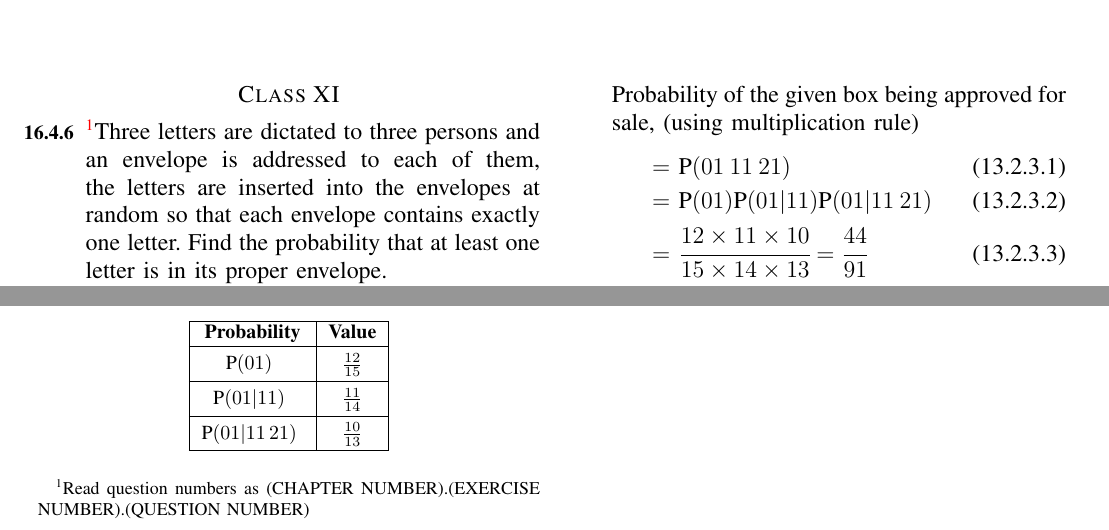
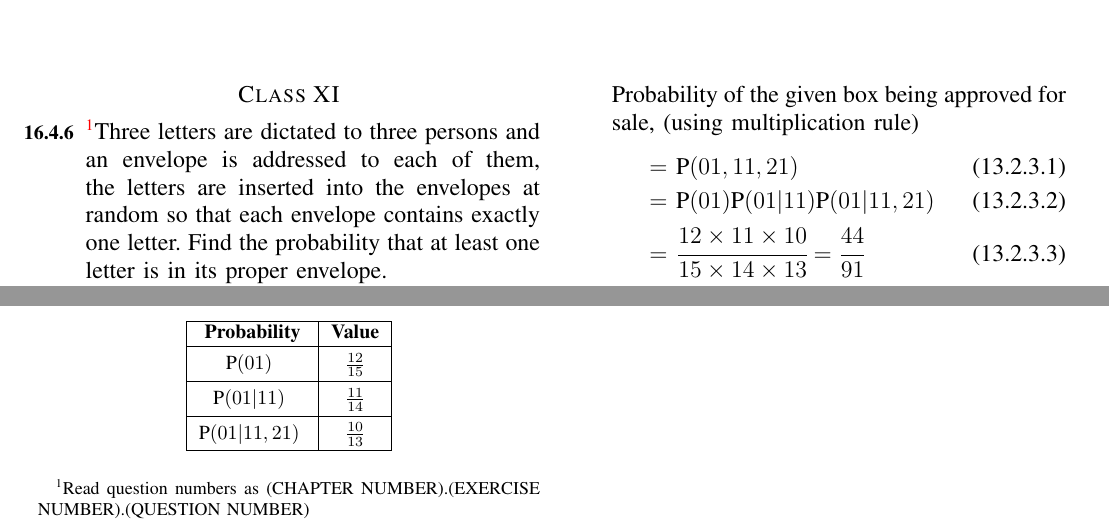
Before and after one commit to ahilan22/fwc-2, a LaTeX problem sheet (probability/assignment/assign.tex): two parts of the page, joined at a grey line, cut so that both start at the same text. Compiled offline with pdfLaTeX.

Commit message:
ncert class 11, 12

```diff
--- a/probability/assignment/assign.tex
+++ b/probability/assignment/assign.tex
@@ -80,13 +80,13 @@
 			\textbf{Probability}&\textbf{Value}\\ \hline
 			P$(01)$ \B \T &$\frac{12}{15}$  \\ \hline
 			P$(01|11)$ \B \T &$\frac{11}{14}$  \\ \hline
-			P$(01|11 \, 21)$ \T \B &$\frac{10}{13}$  \\ \hline
+			P$(01|11,21)$ \T \B &$\frac{10}{13}$  \\ \hline
 		\end{tabular}
 	\end{table}
 		\\ Probability of the given box being approved for sale, (using multiplication rule)
 	\begin{align}
-		=& \text{ }\text{P}(01 \: 11 \: 21) \\
-		=& \text{ }\text{P}(01)\text{P}(01|11)\text{P}(01|11 \: 21) \\
+		=& \text{ }\text{P}(01,11,21) \\
+		=& \text{ }\text{P}(01)\text{P}(01|11)\text{P}(01|11,21) \\
 		=& \text{ }\cfrac{12 \times 11 \times 10}{15 \times 14 \times 13} = \cfrac{44}{91}
 	\end{align}
 
```
Also changed, not shown: probability/assignment/assign.pdf, 1 other file.
